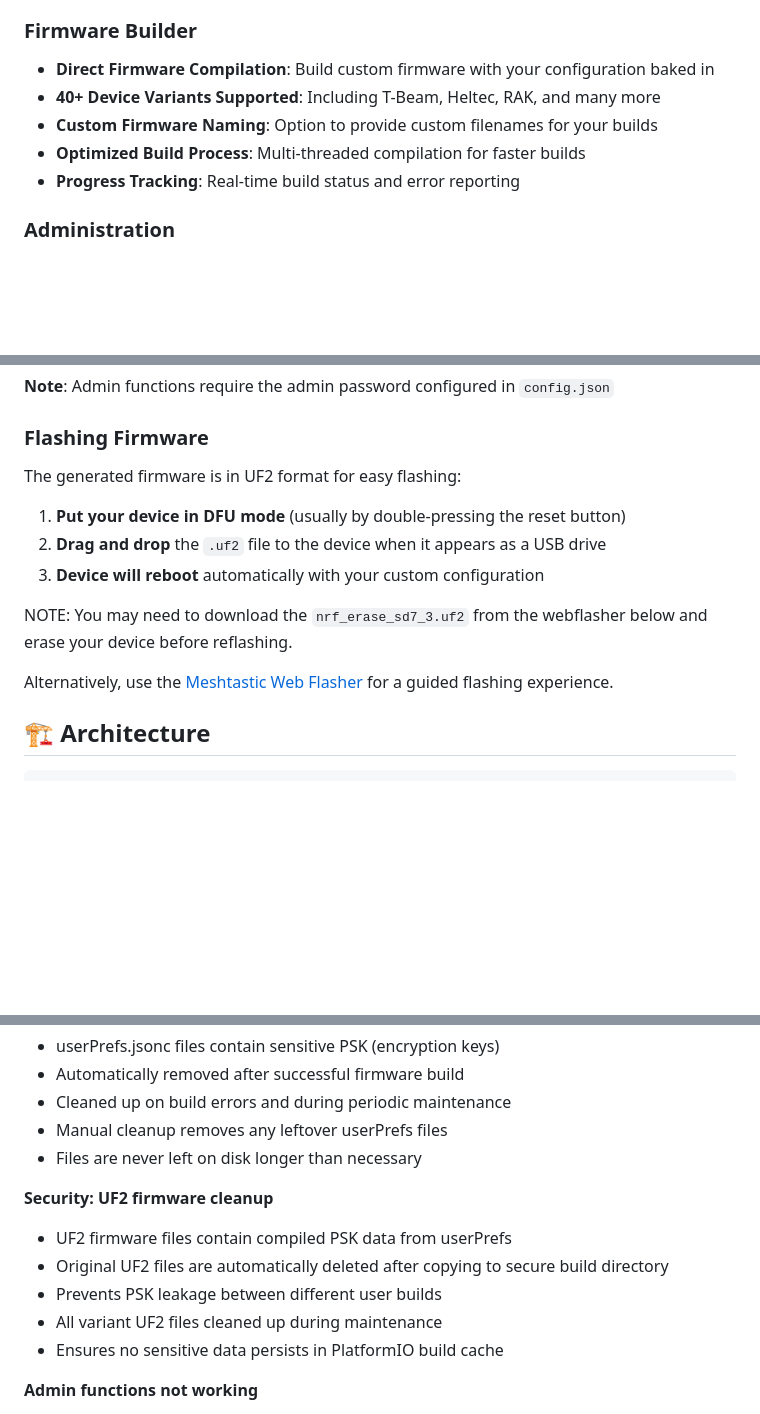
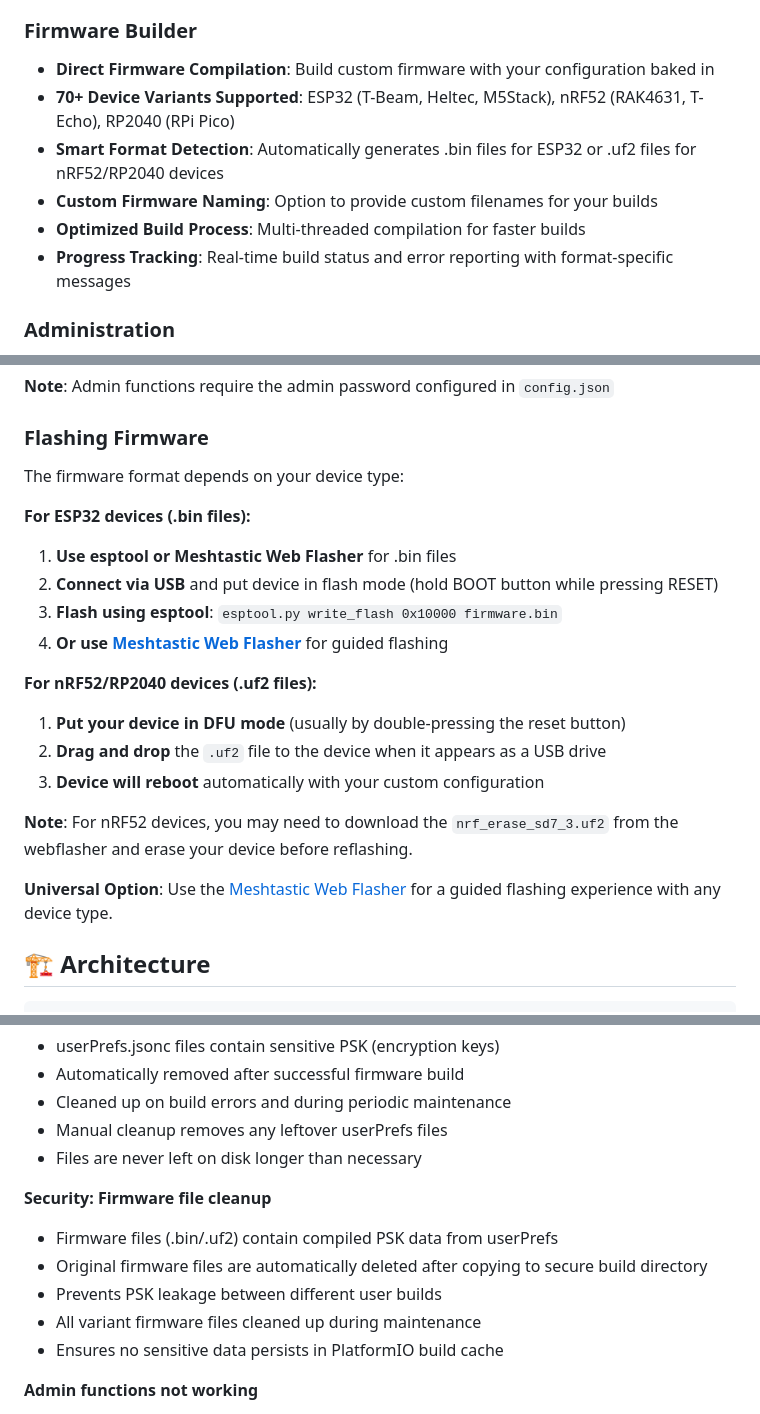
Before and after one commit to Crank-Git/MTFWBuilder, a Markdown page: README.md, 3 parts joined by grey strips. Rendered like a GitHub page; blank space fills up the shorter version.

Commit message:
docs: Update README for comprehensive firmware format support - Document .bin/.uf2 format support for all device types - Update device count to 70+ variants - Add detailed flashing instructions for both formats - Update security documentation for both file types - Confirm Docker compatibility with all changes

```diff
--- a/README.md
+++ b/README.md
@@ -51,10 +51,11 @@ A modern, user-friendly web interface for generating Meshtastic device configura
 
 ### Firmware Builder
 - **Direct Firmware Compilation**: Build custom firmware with your configuration baked in
-- **40+ Device Variants Supported**: Including T-Beam, Heltec, RAK, and many more
+- **70+ Device Variants Supported**: ESP32 (T-Beam, Heltec, M5Stack), nRF52 (RAK4631, T-Echo), RP2040 (RPi Pico)
+- **Smart Format Detection**: Automatically generates .bin files for ESP32 or .uf2 files for nRF52/RP2040 devices
 - **Custom Firmware Naming**: Option to provide custom filenames for your builds
 - **Optimized Build Process**: Multi-threaded compilation for faster builds
-- **Progress Tracking**: Real-time build status and error reporting
+- **Progress Tracking**: Real-time build status and error reporting with format-specific messages
 
 ### Administration
 - **Firmware Management**: Built-in firmware update system
@@ -235,15 +236,22 @@ Access the admin panel at `http://localhost:5000/admin` for system management:
 
 ### Flashing Firmware
 
-The generated firmware is in UF2 format for easy flashing:
+The firmware format depends on your device type:
 
+**For ESP32 devices (.bin files):**
+1. **Use esptool or Meshtastic Web Flasher** for .bin files
+2. **Connect via USB** and put device in flash mode (hold BOOT button while pressing RESET)
+3. **Flash using esptool**: `esptool.py write_flash 0x10000 firmware.bin`
+4. **Or use [Meshtastic Web Flasher](https://flasher.meshtastic.org/)** for guided flashing
+
+**For nRF52/RP2040 devices (.uf2 files):**
 1. **Put your device in DFU mode** (usually by double-pressing the reset button)
 2. **Drag and drop** the `.uf2` file to the device when it appears as a USB drive
 3. **Device will reboot** automatically with your custom configuration
 
-NOTE: You may need to download the `nrf_erase_sd7_3.uf2` from the webflasher below and erase your device before reflashing.
+**Note**: For nRF52 devices, you may need to download the `nrf_erase_sd7_3.uf2` from the webflasher and erase your device before reflashing.
 
-Alternatively, use the [Meshtastic Web Flasher](https://flasher.meshtastic.org/) for a guided flashing experience.
+**Universal Option**: Use the [Meshtastic Web Flasher](https://flasher.meshtastic.org/) for a guided flashing experience with any device type.
 
 ## 🏗️ Architecture
 
@@ -308,11 +316,11 @@ MTFWBuilder/
 - Manual cleanup removes any leftover userPrefs files
 - Files are never left on disk longer than necessary
 
-**Security: UF2 firmware cleanup**
-- UF2 firmware files contain compiled PSK data from userPrefs
-- Original UF2 files are automatically deleted after copying to secure build directory
+**Security: Firmware file cleanup**
+- Firmware files (.bin/.uf2) contain compiled PSK data from userPrefs
+- Original firmware files are automatically deleted after copying to secure build directory
 - Prevents PSK leakage between different user builds
-- All variant UF2 files cleaned up during maintenance
+- All variant firmware files cleaned up during maintenance
 - Ensures no sensitive data persists in PlatformIO build cache
 
 **Admin functions not working**
```
Also changed, not shown: other parts of README.md (+1 -1 lines).
